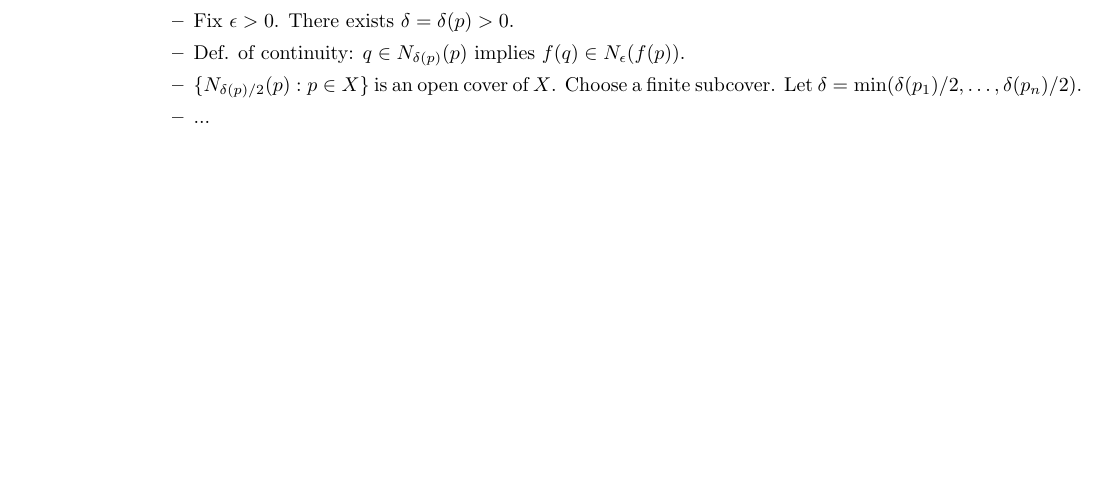
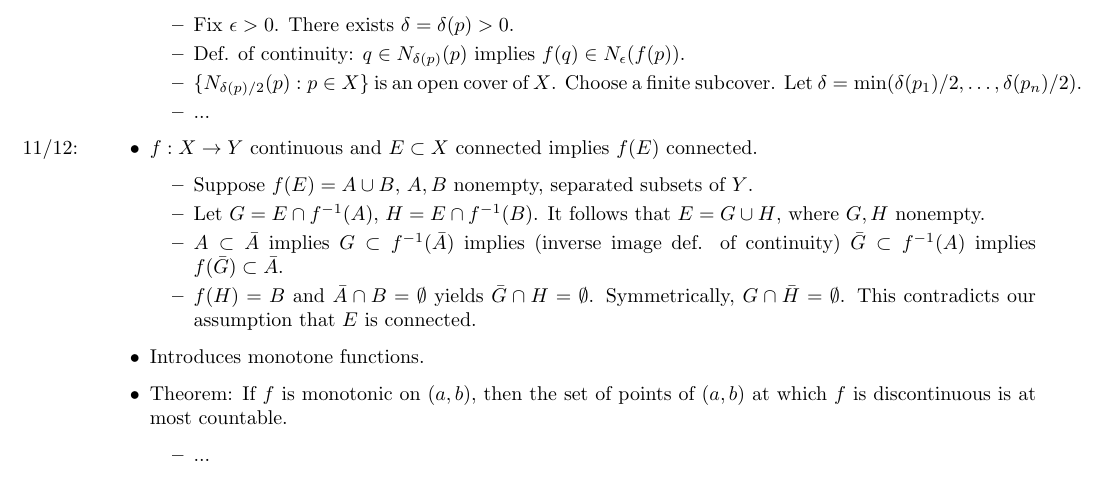
Before and after one commit to shadypuck/MATH20700Notes, a LaTeX thesis (Notes/notes.tex, which reads Notes/Part2/Chapter04/chapter04.tex): part of page 63 of 65 before the commit and part of page 63 of 66 after it, cut so that both start at the same text, the shorter picture padded with empty space. Compiled offline with pdfLaTeX.

Commit message:
Discontinuities and Monotonic Functions

```diff
--- a/Notes/Part2/Chapter04/chapter04.tex
+++ b/Notes/Part2/Chapter04/chapter04.tex
@@ -119,6 +119,18 @@
         \item $\{N_{\delta(p)/2}(p):p\in X\}$ is an open cover of $X$. Choose a finite subcover. Let $\delta=\min(\delta(p_1)/2,\dots,\delta(p_n)/2)$.
         \item ...
     \end{itemize}
+    \item \marginnote{11/12:}$f:X\to Y$ continuous and $E\subset X$ connected implies $f(E)$ connected.
+    \begin{itemize}
+        \item Suppose $f(E)=A\cup B$, $A,B$ nonempty, separated subsets of $Y$.
+        \item Let $G=E\cap f^{-1}(A)$, $H=E\cap f^{-1}(B)$. It follows that $E=G\cup H$, where $G,H$ nonempty.
+        \item $A\subset\bar{A}$ implies $G\subset f^{-1}(\bar{A})$ implies (inverse image def. of continuity) $\bar{G}\subset f^{-1}(A)$ implies $f(\bar{G})\subset \bar{A}$.
+        \item $f(H)=B$ and $\bar{A}\cap B=\emptyset$ yields $\bar{G}\cap H=\emptyset$. Symmetrically, $G\cap\bar{H}=\emptyset$. This contradicts our assumption that $E$ is connected.
+    \end{itemize}
+    \item Introduces monotone functions.
+    \item Theorem: If $f$ is monotonic on $(a,b)$, then the set of points of $(a,b)$ at which $f$ is discontinuous is at most countable.
+    \begin{itemize}
+        \item ...
+    \end{itemize}
 \end{itemize}
 
 
```
Also changed, not shown: Notes/Part2/Chapter04/chapter04.pdf, Notes/notes.pdf.
